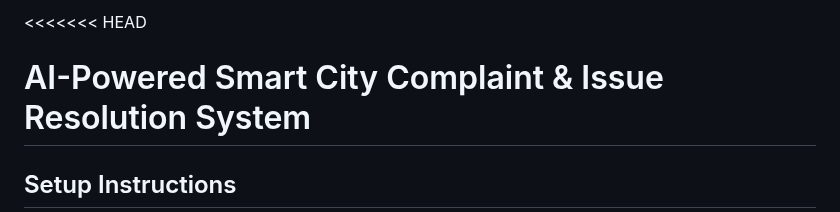
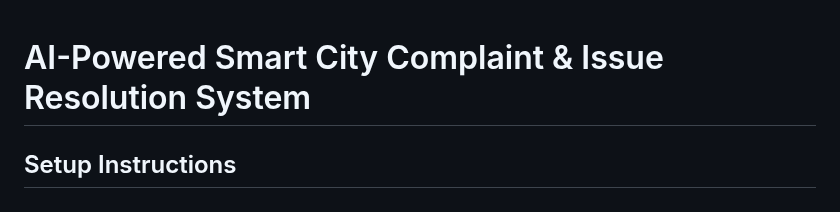
Before and after one commit to samarthpojary/SM-CITY, a Markdown page: README.md, the part around the change. Drawn GitHub-style.

```diff
--- a/README.md
+++ b/README.md
@@ -1,4 +1,3 @@
-<<<<<<< HEAD
 # AI-Powered Smart City Complaint & Issue Resolution System
 
 ## Setup Instructions
```
